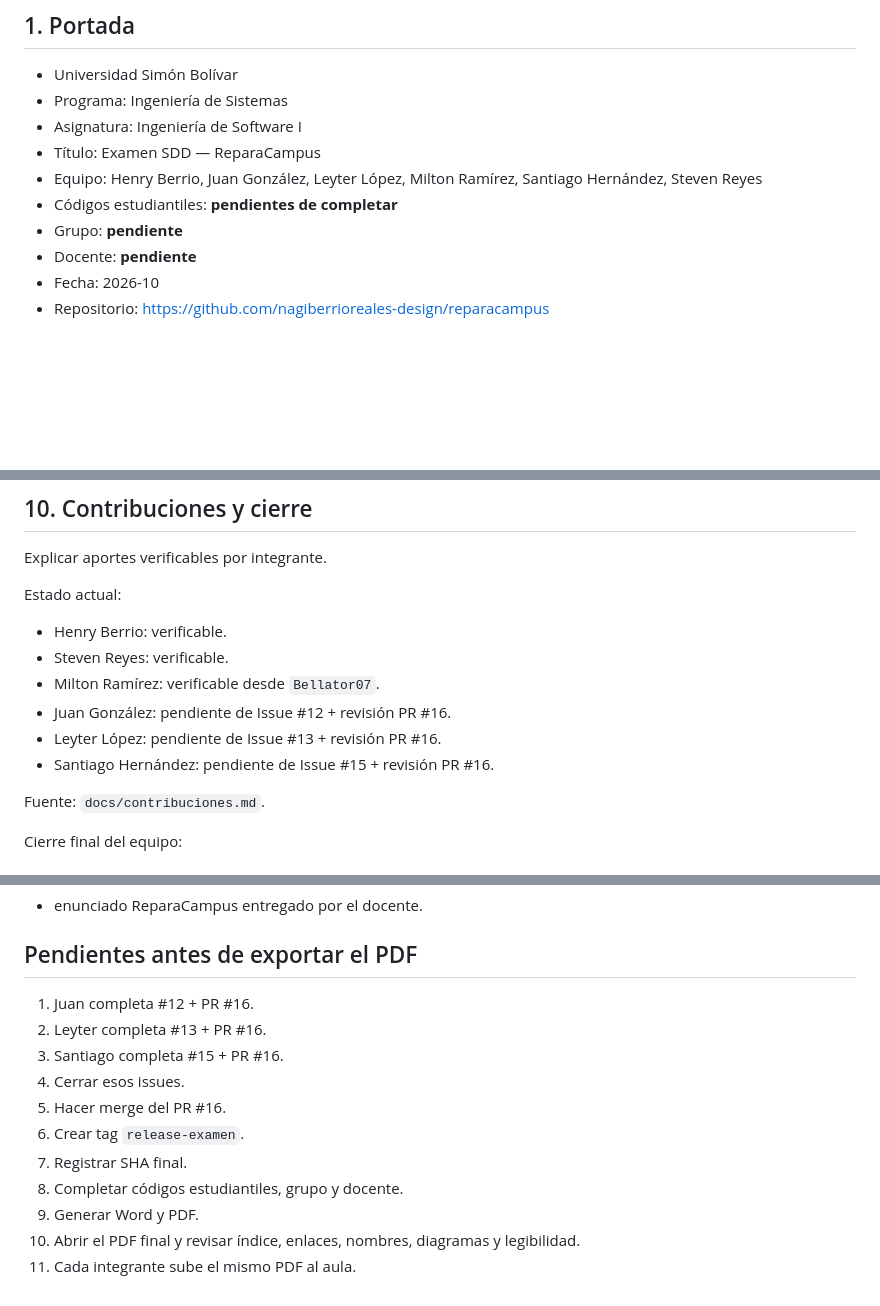
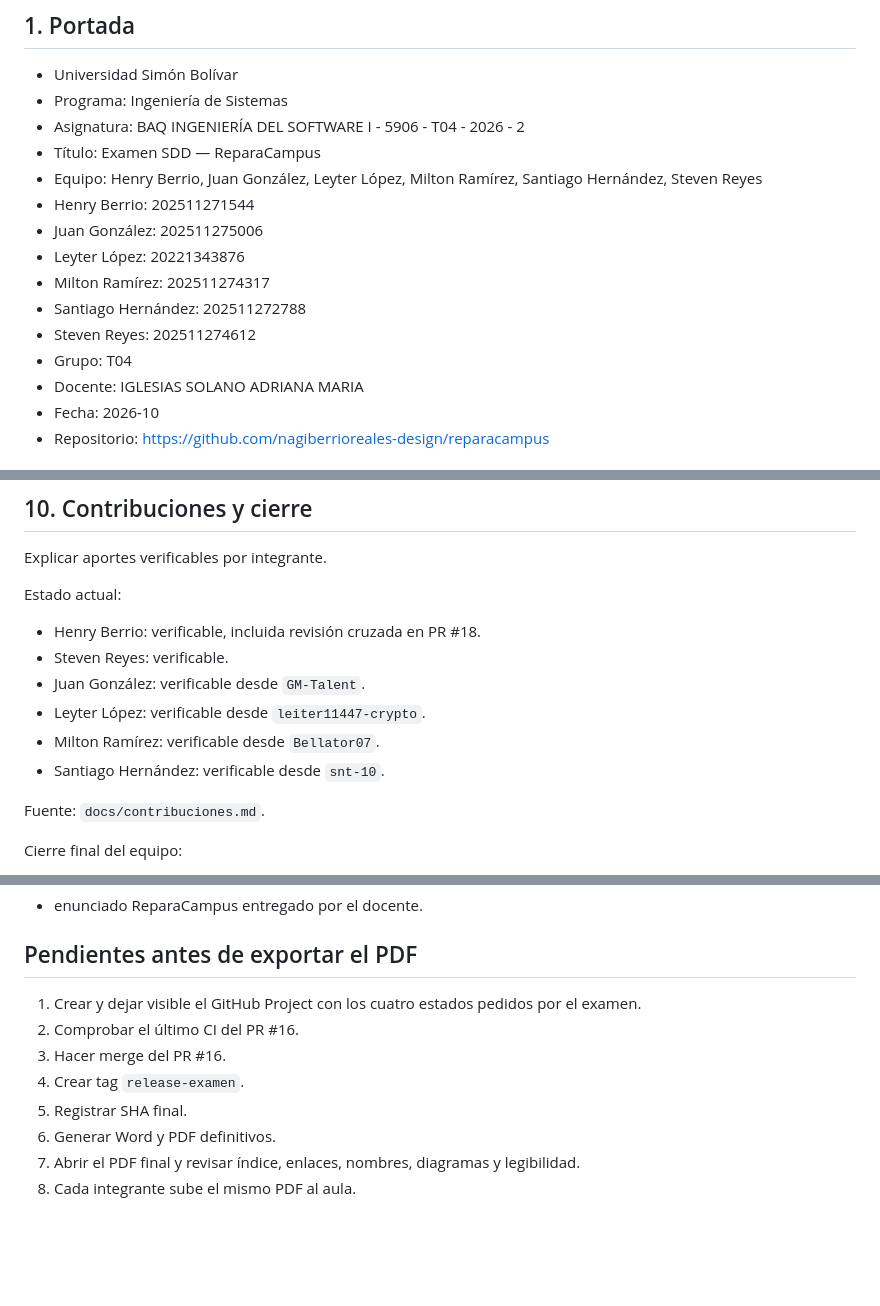
Before and after one commit to nagiberrioreales-design/reparacampus, a Markdown page: docs/guion-pdf-final.md, 3 parts joined by grey strips. GitHub-like rendering; blank space fills up the shorter version.

Commit message:
docs: actualizar guion final con datos y evidencias completas

```diff
--- a/docs/guion-pdf-final.md
+++ b/docs/guion-pdf-final.md
@@ -6,12 +6,17 @@ Este archivo sirve como base para armar el PDF final. Se mantiene un lenguaje cl
 
 - Universidad Simón Bolívar
 - Programa: Ingeniería de Sistemas
-- Asignatura: Ingeniería de Software I
+- Asignatura: BAQ INGENIERÍA DEL SOFTWARE I - 5906 - T04 - 2026 - 2
 - Título: Examen SDD — ReparaCampus
 - Equipo: Henry Berrio, Juan González, Leyter López, Milton Ramírez, Santiago Hernández, Steven Reyes
-- Códigos estudiantiles: **pendientes de completar**
-- Grupo: **pendiente**
-- Docente: **pendiente**
+- Henry Berrio: 202511271544
+- Juan González: 202511275006
+- Leyter López: 20221343876
+- Milton Ramírez: 202511274317
+- Santiago Hernández: 202511272788
+- Steven Reyes: 202511274612
+- Grupo: T04
+- Docente: IGLESIAS SOLANO ADRIANA MARIA
 - Fecha: 2026-10
 - Repositorio: https://github.com/nagiberrioreales-design/reparacampus
 
@@ -140,12 +145,12 @@ Fuente: `README.md`.
 Explicar aportes verificables por integrante.
 
 Estado actual:
-- Henry Berrio: verificable.
+- Henry Berrio: verificable, incluida revisión cruzada en PR #18.
 - Steven Reyes: verificable.
+- Juan González: verificable desde `GM-Talent`.
+- Leyter López: verificable desde `leiter11447-crypto`.
 - Milton Ramírez: verificable desde `Bellator07`.
-- Juan González: pendiente de Issue #12 + revisión PR #16.
-- Leyter López: pendiente de Issue #13 + revisión PR #16.
-- Santiago Hernández: pendiente de Issue #15 + revisión PR #16.
+- Santiago Hernández: verificable desde `snt-10`.
 
 Fuente: `docs/contribuciones.md`.
 
@@ -165,14 +170,11 @@ Agregar como fuente principal:
 
 ## Pendientes antes de exportar el PDF
 
-1. Juan completa #12 + PR #16.
-2. Leyter completa #13 + PR #16.
-3. Santiago completa #15 + PR #16.
-4. Cerrar esos issues.
-5. Hacer merge del PR #16.
-6. Crear tag `release-examen`.
-7. Registrar SHA final.
-8. Completar códigos estudiantiles, grupo y docente.
-9. Generar Word y PDF.
-10. Abrir el PDF final y revisar índice, enlaces, nombres, diagramas y legibilidad.
-11. Cada integrante sube el mismo PDF al aula.
+1. Crear y dejar visible el GitHub Project con los cuatro estados pedidos por el examen.
+2. Comprobar el último CI del PR #16.
+3. Hacer merge del PR #16.
+4. Crear tag `release-examen`.
+5. Registrar SHA final.
+6. Generar Word y PDF definitivos.
+7. Abrir el PDF final y revisar índice, enlaces, nombres, diagramas y legibilidad.
+8. Cada integrante sube el mismo PDF al aula.
```
Also changed, not shown: other parts of docs/guion-pdf-final.md (+1 -1 lines).
